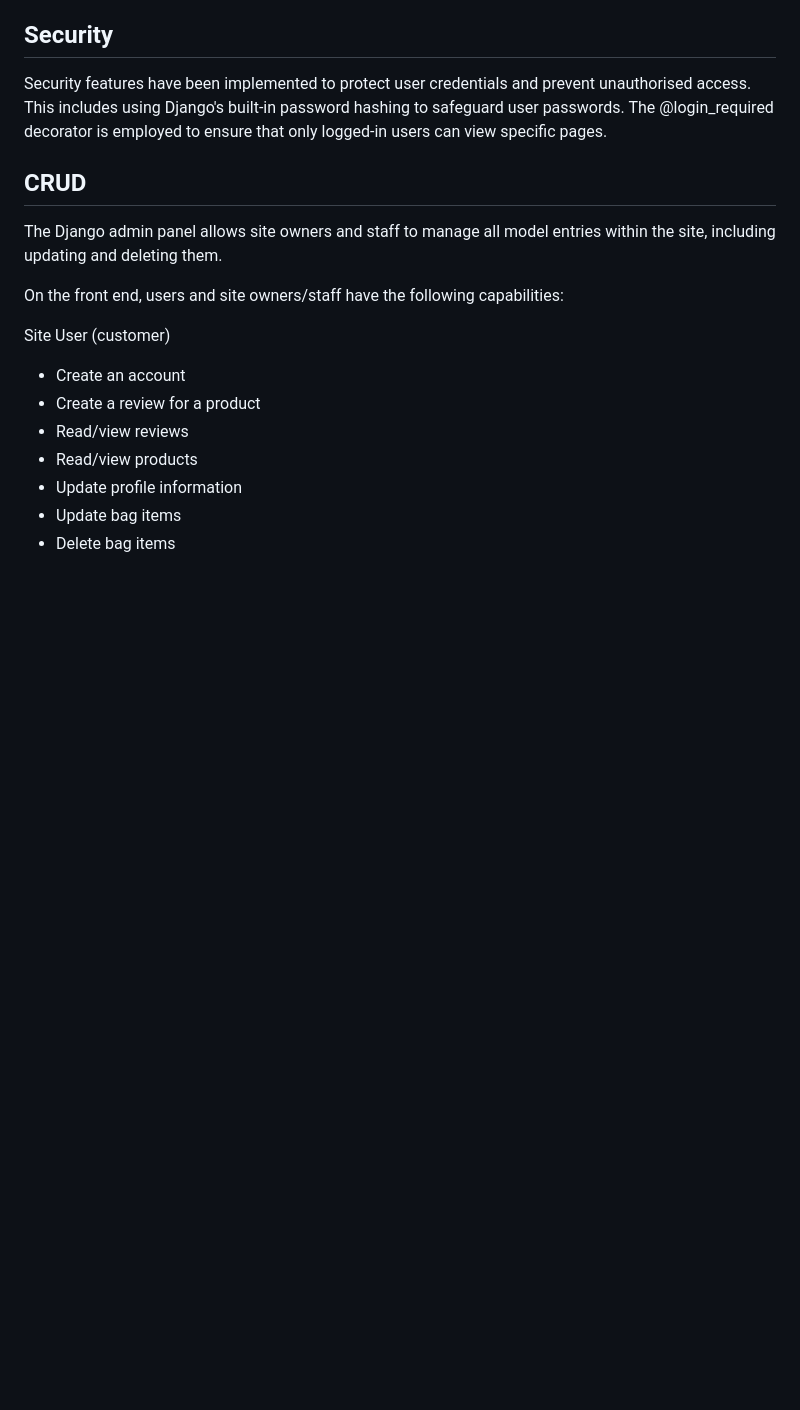
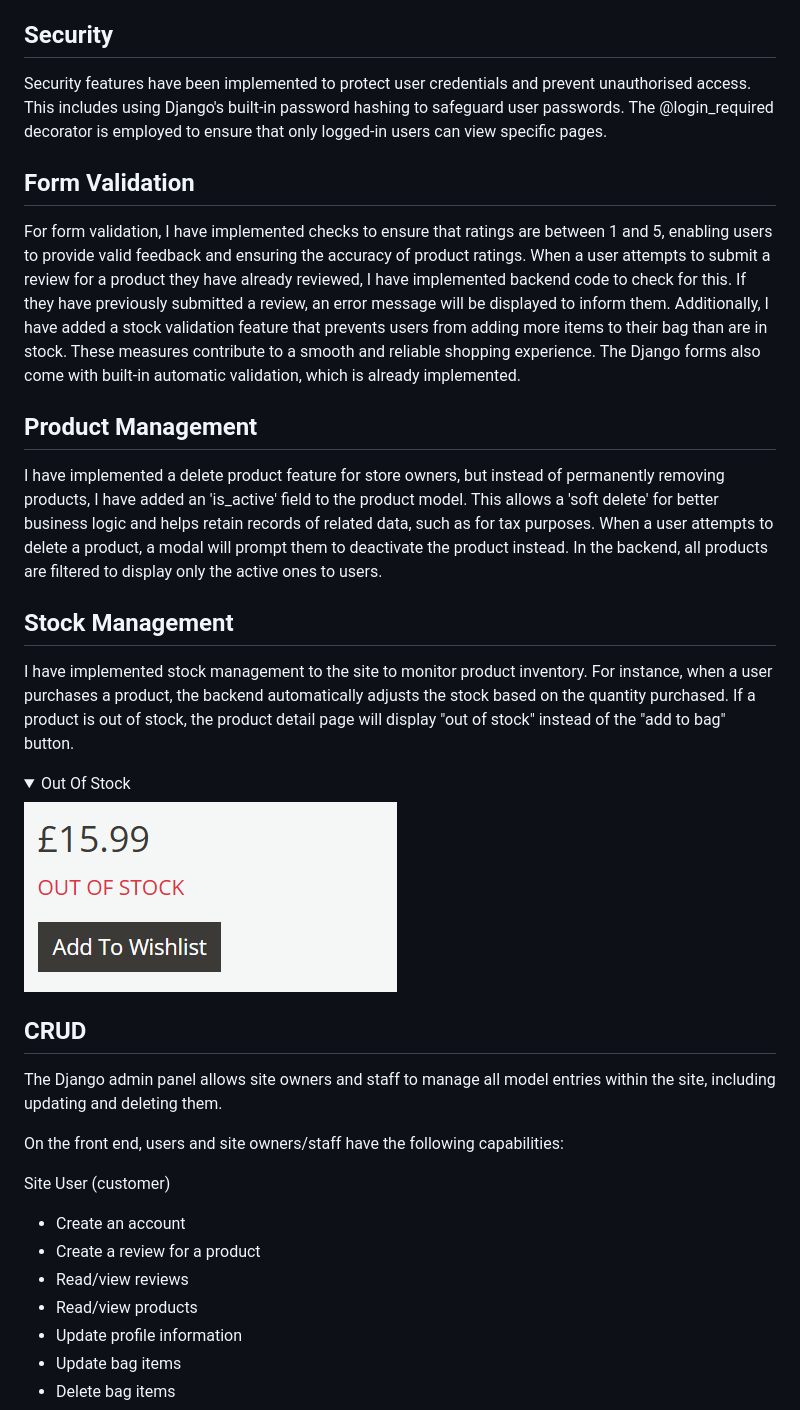
Before and after one commit to collingsandrew/milestone-four-project, a Markdown page: README.md, the part around the change. Drawn GitHub-style; pictures changed too: documentation/images/out-of-stock.png (added); folded sections open; blank space fills up the shorter version.

Commit message:
Add form, product and stock management details to README

```diff
--- a/README.md
+++ b/README.md
@@ -177,6 +177,22 @@ Order Model
 ## Security
 
 Security features have been implemented to protect user credentials and prevent unauthorised access. This includes using Django's built-in password hashing to safeguard user passwords. The @login_required decorator is employed to ensure that only logged-in users can view specific pages.
+
+## Form Validation
+
+For form validation, I have implemented checks to ensure that ratings are between 1 and 5, enabling users to provide valid feedback and ensuring the accuracy of product ratings. When a user attempts to submit a review for a product they have already reviewed, I have implemented backend code to check for this. If they have previously submitted a review, an error message will be displayed to inform them. Additionally, I have added a stock validation feature that prevents users from adding more items to their bag than are in stock. These measures contribute to a smooth and reliable shopping experience. The Django forms also come with built-in automatic validation, which is already implemented.
+
+## Product Management
+
+I have implemented a delete product feature for store owners, but instead of permanently removing products, I have added an 'is_active' field to the product model. This allows a 'soft delete' for better business logic and helps retain records of related data, such as for tax purposes. When a user attempts to delete a product, a modal will prompt them to deactivate the product instead. In the backend, all products are filtered to display only the active ones to users.
+
+## Stock Management
+
+I have implemented stock management to the site to monitor product inventory. For instance, when a user purchases a product, the backend automatically adjusts the stock based on the quantity purchased. If a product is out of stock, the product detail page will display "out of stock" instead of the "add to bag" button.
+<details>
+<summary>Out Of Stock</summary>
+<img src="documentation/images/out-of-stock.png">
+</details>
 
 ## CRUD
 
```
